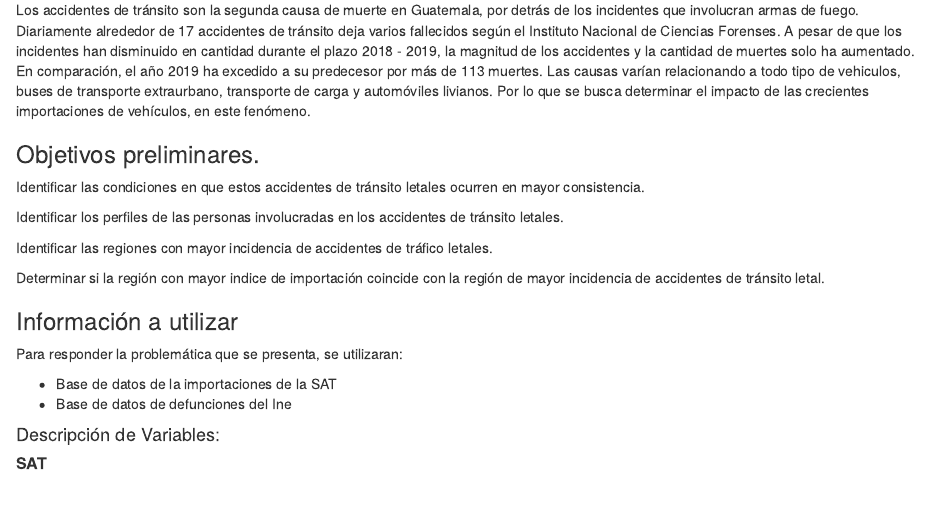
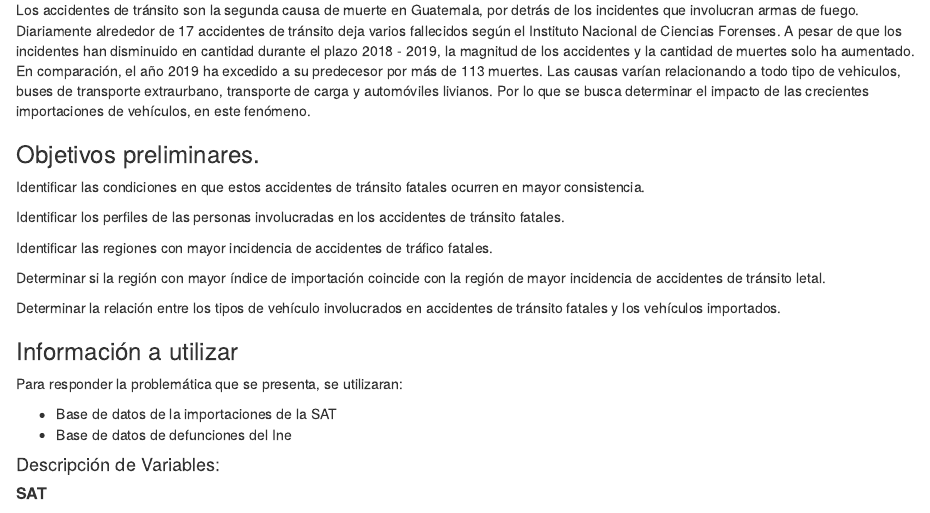
Before and after one commit to val17102/Proyecto-Mineria, an R Markdown document (Proyecto.Rmd): the page in a window 1100 px wide, from 2170 px down. Rendered offline with R 4.5, knitr and Pandoc, with nearby package versions; some code elsewhere in the file could not run offline.

Commit message:
Objetivos finales

```diff
--- a/Proyecto.Rmd
+++ b/Proyecto.Rmd
@@ -59,13 +59,16 @@ Los accidentes de tránsito son la segunda causa de muerte en Guatemala, por det
 
 ### Objetivos preliminares.
 
-Identificar las condiciones en que estos accidentes de tránsito letales ocurren en mayor consistencia.
+Identificar las condiciones en que estos accidentes de tránsito fatales ocurren en mayor consistencia.
 
-Identificar los perfiles de las personas involucradas en los accidentes de tránsito letales.
+Identificar los perfiles de las personas involucradas en los accidentes de tránsito fatales.
 
-Identificar las regiones con mayor incidencia de accidentes de tráfico letales.
+Identificar las regiones con mayor incidencia de accidentes de tráfico fatales.
 
-Determinar si la región  con mayor indice de importación coincide con la región de mayor incidencia de accidentes de tránsito letal.
+Determinar si la región  con mayor índice de importación coincide con la región de mayor incidencia de accidentes de tránsito letal.
+
+Determinar la relación entre los tipos de vehículo involucrados en accidentes de tránsito fatales y los vehículos importados.
+
 
 ### Información a utilizar
 
```
